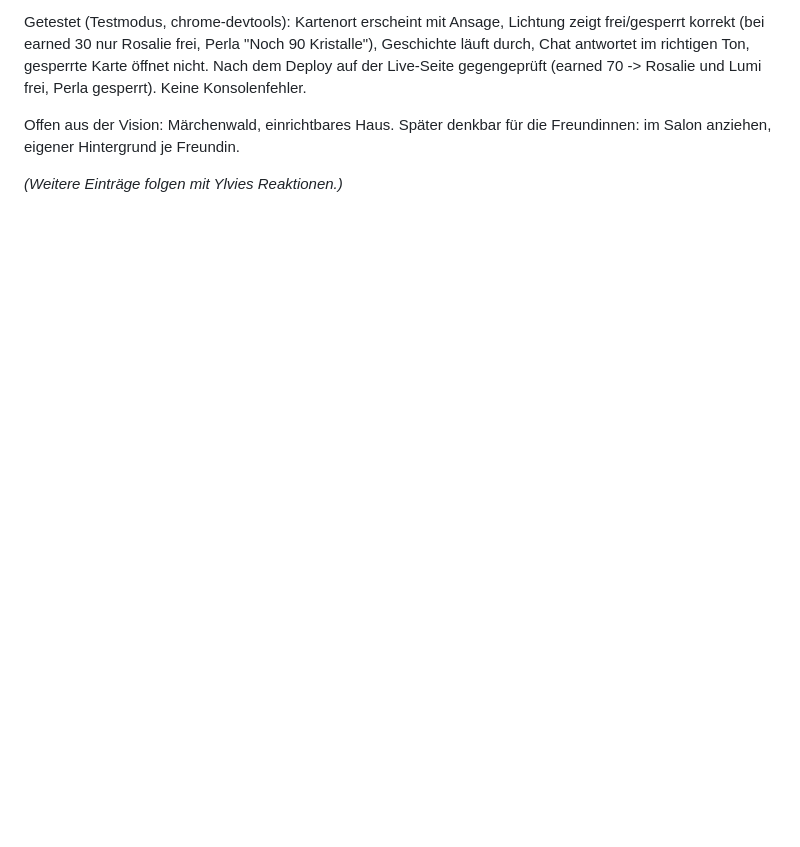
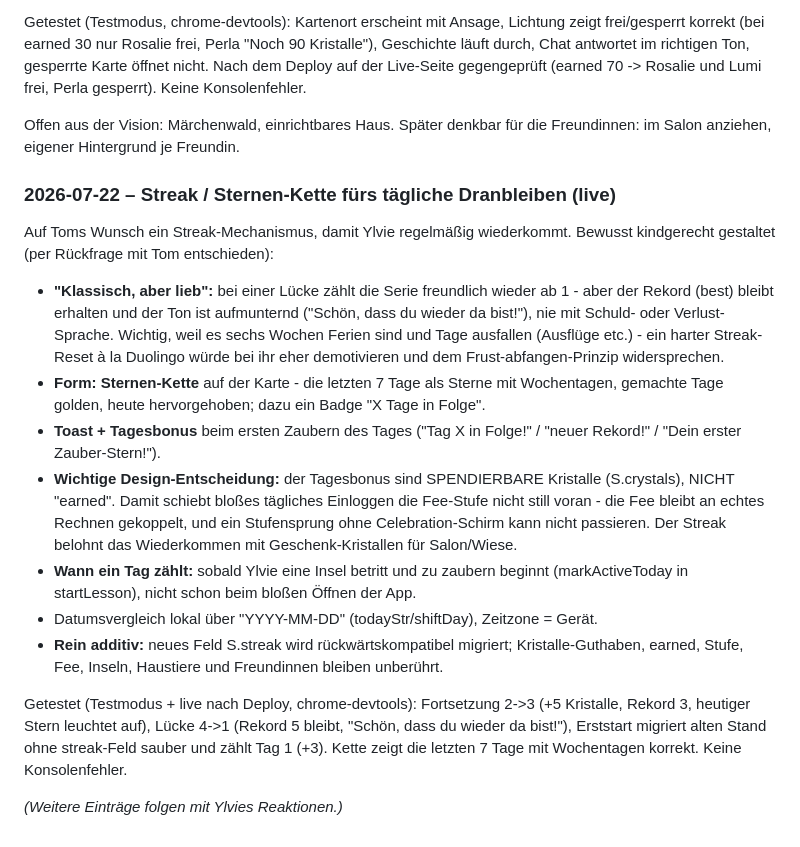
Before and after one commit to tomschoenknecht/zauberreise, a Markdown page: ENTWICKLUNGSLOG.md, the part around the change. Drawn GitHub-style; blank space fills up the shorter version.

Commit message:
Doku: Streak/Sternen-Kette in Uebergabe und Entwicklungslog nachgezogen
Co-Authored-By: Claude Opus 4.8 <noreply@anthropic.com>

```diff
--- a/ENTWICKLUNGSLOG.md
+++ b/ENTWICKLUNGSLOG.md
@@ -568,4 +568,38 @@ Rosalie und Lumi frei, Perla gesperrt). Keine Konsolenfehler.
 Offen aus der Vision: Märchenwald, einrichtbares Haus. Später denkbar für die
 Freundinnen: im Salon anziehen, eigener Hintergrund je Freundin.
 
+### 2026-07-22 – Streak / Sternen-Kette fürs tägliche Dranbleiben (live)
+
+Auf Toms Wunsch ein Streak-Mechanismus, damit Ylvie regelmäßig wiederkommt.
+Bewusst kindgerecht gestaltet (per Rückfrage mit Tom entschieden):
+
+- **"Klassisch, aber lieb":** bei einer Lücke zählt die Serie freundlich wieder
+  ab 1 - aber der Rekord (best) bleibt erhalten und der Ton ist aufmunternd
+  ("Schön, dass du wieder da bist!"), nie mit Schuld- oder Verlust-Sprache.
+  Wichtig, weil es sechs Wochen Ferien sind und Tage ausfallen (Ausflüge etc.) -
+  ein harter Streak-Reset à la Duolingo würde bei ihr eher demotivieren und dem
+  Frust-abfangen-Prinzip widersprechen.
+- **Form: Sternen-Kette** auf der Karte - die letzten 7 Tage als Sterne mit
+  Wochentagen, gemachte Tage golden, heute hervorgehoben; dazu ein Badge
+  "X Tage in Folge".
+- **Toast + Tagesbonus** beim ersten Zaubern des Tages ("Tag X in Folge!" /
+  "neuer Rekord!" / "Dein erster Zauber-Stern!").
+- **Wichtige Design-Entscheidung:** der Tagesbonus sind SPENDIERBARE Kristalle
+  (S.crystals), NICHT "earned". Damit schiebt bloßes tägliches Einloggen die
+  Fee-Stufe nicht still voran - die Fee bleibt an echtes Rechnen gekoppelt, und
+  ein Stufensprung ohne Celebration-Schirm kann nicht passieren. Der Streak
+  belohnt das Wiederkommen mit Geschenk-Kristallen für Salon/Wiese.
+- **Wann ein Tag zählt:** sobald Ylvie eine Insel betritt und zu zaubern beginnt
+  (markActiveToday in startLesson), nicht schon beim bloßen Öffnen der App.
+- Datumsvergleich lokal über "YYYY-MM-DD" (todayStr/shiftDay), Zeitzone = Gerät.
+- **Rein additiv:** neues Feld S.streak wird rückwärtskompatibel migriert;
+  Kristalle-Guthaben, earned, Stufe, Fee, Inseln, Haustiere und Freundinnen
+  bleiben unberührt.
+
+Getestet (Testmodus + live nach Deploy, chrome-devtools): Fortsetzung 2->3
+(+5 Kristalle, Rekord 3, heutiger Stern leuchtet auf), Lücke 4->1 (Rekord 5
+bleibt, "Schön, dass du wieder da bist!"), Erststart migriert alten Stand ohne
+streak-Feld sauber und zählt Tag 1 (+3). Kette zeigt die letzten 7 Tage mit
+Wochentagen korrekt. Keine Konsolenfehler.
+
 _(Weitere Einträge folgen mit Ylvies Reaktionen.)_
```
Also changed, not shown: UEBERGABE.md (+6 -1 lines).
